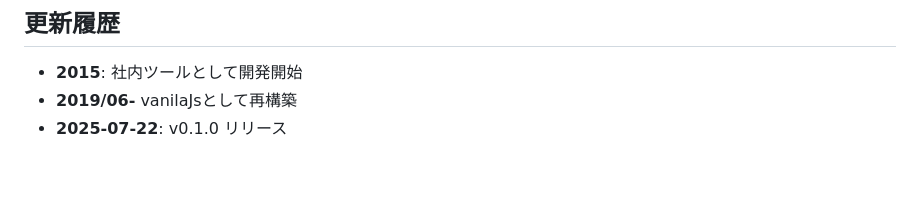
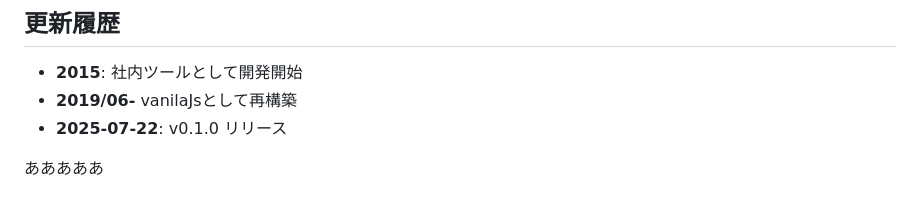
Before and after one commit to neuro-tomita/htmlShell, a Markdown page: readMe.md, the part around the change. Rendered like a GitHub page; blank space fills up the shorter version.

Commit message:
テスト

```diff
--- a/readMe.md
+++ b/readMe.md
@@ -129,3 +129,6 @@ htmlShell.targetHooks.push((target, el, params, event) => {
 * **2015**: 社内ツールとして開発開始
 * **2019/06-** vanilaJsとして再構築
 * **2025‑07‑22**: v0.1.0 リリース
+
+
+あああああ
```
